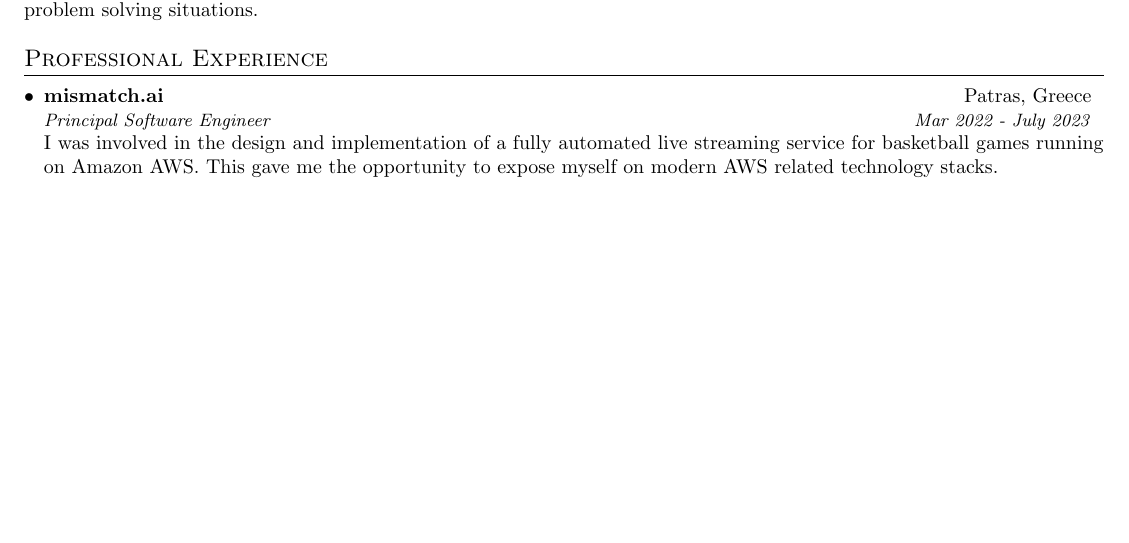
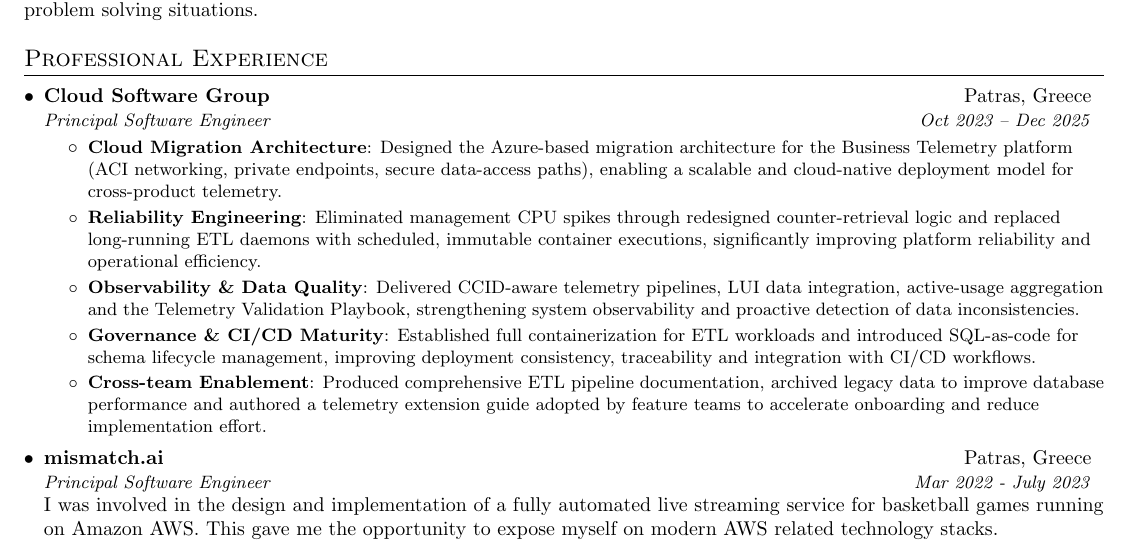
Before and after one commit to sVathis/resume, a LaTeX document (spiros.vathis.tex): part of page 1 of 3, cut so that both start at the same text, the shorter picture padded with empty space. Compiled offline with pdfLaTeX.

Commit message:
Add Cloud Software Group experience to resume

```diff
--- a/spiros.vathis.tex
+++ b/spiros.vathis.tex
@@ -115,6 +115,26 @@
 %-----------EXPERIENCE-----------------
 \section{Professional Experience}
   \resumeSubHeadingListStart
+
+    \resumeSubheading
+      {Cloud Software Group}{Patras, Greece}
+      {Principal Software Engineer}{Oct 2023 -- Dec 2025}
+      \resumeItemListStart
+        \resumeItem{Cloud Migration Architecture}
+          {Designed the Azure-based migration architecture for the Business Telemetry platform (ACI networking, private endpoints, secure data-access paths), enabling a scalable and cloud-native deployment model for cross-product telemetry.}
+
+        \resumeItem{Reliability Engineering}
+          {Eliminated management CPU spikes through redesigned counter-retrieval logic and replaced long-running ETL daemons with scheduled, immutable container executions, significantly improving platform reliability and operational efficiency.}
+
+        \resumeItem{Observability \& Data Quality}
+          {Delivered CCID-aware telemetry pipelines, LUI data integration, active-usage aggregation and the Telemetry Validation Playbook, strengthening system observability and proactive detection of data inconsistencies.}
+
+        \resumeItem{Governance \& CI/CD Maturity}
+          {Established full containerization for ETL workloads and introduced SQL-as-code for schema lifecycle management, improving deployment consistency, traceability and integration with CI/CD workflows.}
+
+        \resumeItem{Cross-team Enablement}
+          {Produced comprehensive ETL pipeline documentation, archived legacy data to improve database performance and authored a telemetry extension guide adopted by feature teams to accelerate onboarding and reduce implementation effort.}
+      \resumeItemListEnd
 
     \resumeSubheading
     {mismatch.ai}{Patras, Greece}
```
